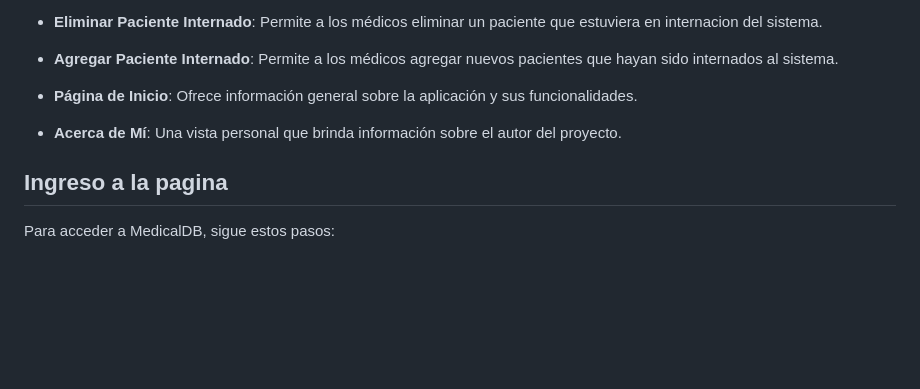
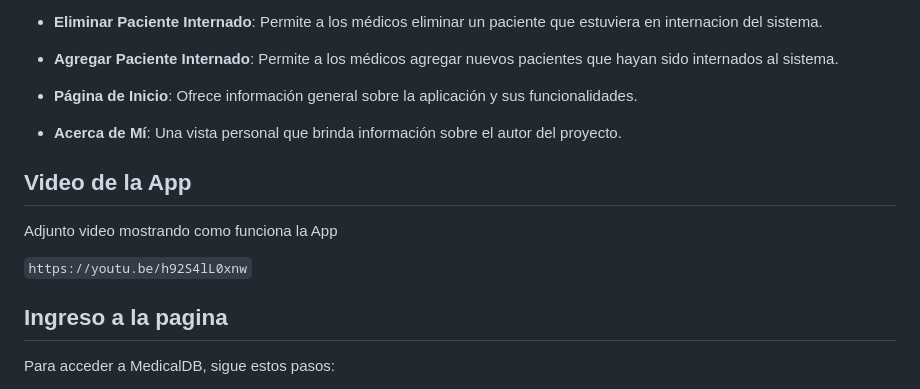
Before and after one commit to Fpietraroia/Pietraroia_Francisco_47765, a Markdown page: proyecto_f/readme.md, the part around the change. Drawn GitHub-style; blank space fills up the shorter version.

```diff
--- a/proyecto_f/readme.md
+++ b/proyecto_f/readme.md
@@ -59,6 +59,12 @@ MedicalDB cuenta con varias vistas, algunas de las cuales requieren que los usua
 
 - **Acerca de Mí**: Una vista personal que brinda información sobre el autor del proyecto.
 
+## Video de la App
+
+Adjunto video mostrando como funciona la App
+
+`https://youtu.be/h92S4lL0xnw`
+
 ## Ingreso a la pagina
 
 Para acceder a MedicalDB, sigue estos pasos:
```
